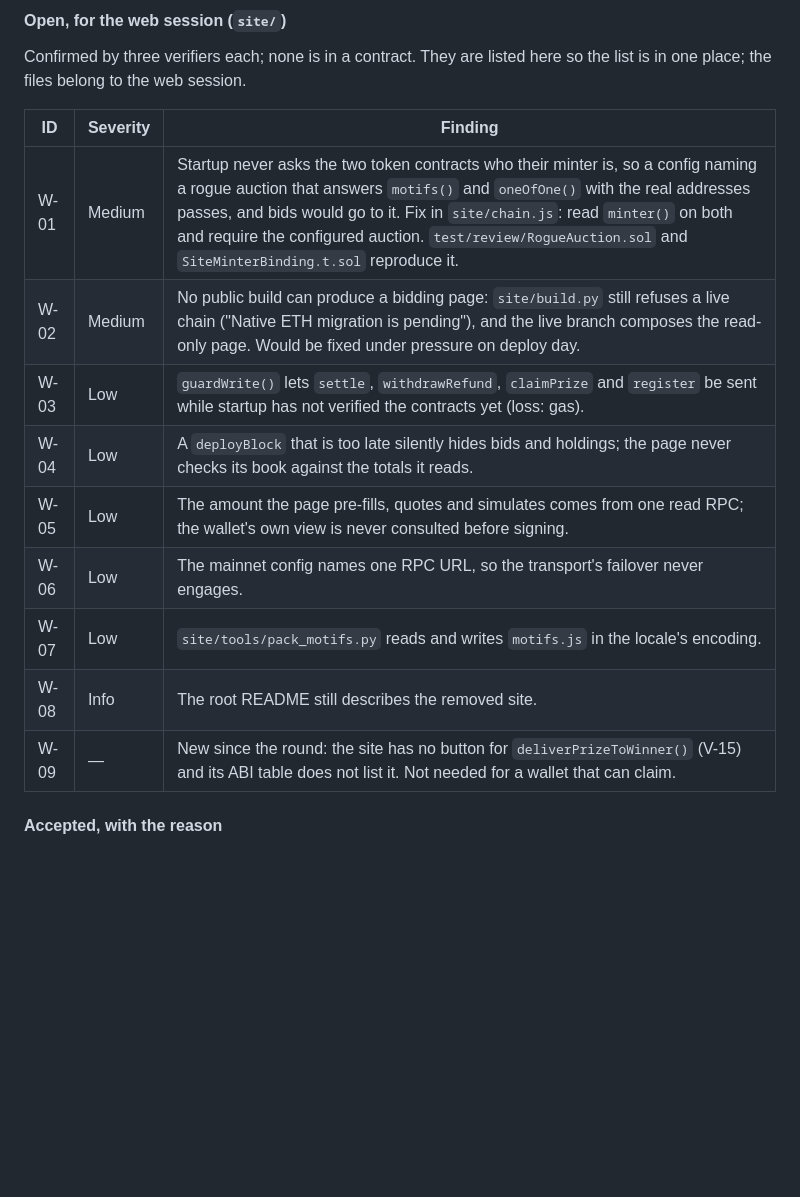
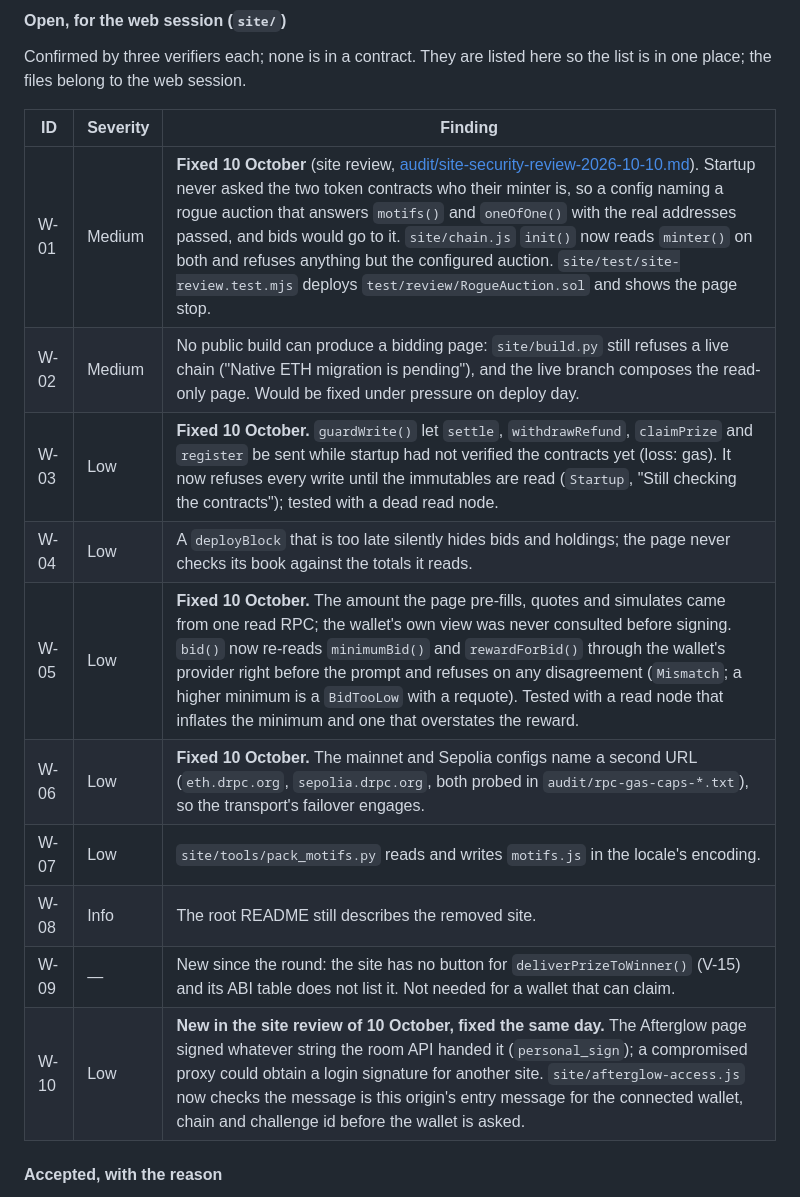
Before and after one commit to orkhanart/kilim-contracts, a Markdown page: AUDIT.md, the part around the change. Rendered like a GitHub page; blank space fills up the shorter version.

```diff
--- a/AUDIT.md
+++ b/AUDIT.md
@@ -379,15 +379,16 @@ Confirmed by three verifiers each; none is in a contract. They are listed here s
 
 | ID | Severity | Finding |
 | --- | --- | --- |
-| W-01 | Medium | Startup never asks the two token contracts who their minter is, so a config naming a rogue auction that answers `motifs()` and `oneOfOne()` with the real addresses passes, and bids would go to it. Fix in `site/chain.js`: read `minter()` on both and require the configured auction. `test/review/RogueAuction.sol` and `SiteMinterBinding.t.sol` reproduce it. |
+| W-01 | Medium | **Fixed 10 October** (site review, [audit/site-security-review-2026-10-10.md](audit/site-security-review-2026-10-10.md)). Startup never asked the two token contracts who their minter is, so a config naming a rogue auction that answers `motifs()` and `oneOfOne()` with the real addresses passed, and bids would go to it. `site/chain.js` `init()` now reads `minter()` on both and refuses anything but the configured auction. `site/test/site-review.test.mjs` deploys `test/review/RogueAuction.sol` and shows the page stop. |
 | W-02 | Medium | No public build can produce a bidding page: `site/build.py` still refuses a live chain ("Native ETH migration is pending"), and the live branch composes the read-only page. Would be fixed under pressure on deploy day. |
-| W-03 | Low | `guardWrite()` lets `settle`, `withdrawRefund`, `claimPrize` and `register` be sent while startup has not verified the contracts yet (loss: gas). |
+| W-03 | Low | **Fixed 10 October.** `guardWrite()` let `settle`, `withdrawRefund`, `claimPrize` and `register` be sent while startup had not verified the contracts yet (loss: gas). It now refuses every write until the immutables are read (`Startup`, "Still checking the contracts"); tested with a dead read node. |
 | W-04 | Low | A `deployBlock` that is too late silently hides bids and holdings; the page never checks its book against the totals it reads. |
-| W-05 | Low | The amount the page pre-fills, quotes and simulates comes from one read RPC; the wallet's own view is never consulted before signing. |
-| W-06 | Low | The mainnet config names one RPC URL, so the transport's failover never engages. |
+| W-05 | Low | **Fixed 10 October.** The amount the page pre-fills, quotes and simulates came from one read RPC; the wallet's own view was never consulted before signing. `bid()` now re-reads `minimumBid()` and `rewardForBid()` through the wallet's provider right before the prompt and refuses on any disagreement (`Mismatch`; a higher minimum is a `BidTooLow` with a requote). Tested with a read node that inflates the minimum and one that overstates the reward. |
+| W-06 | Low | **Fixed 10 October.** The mainnet and Sepolia configs name a second URL (`eth.drpc.org`, `sepolia.drpc.org`, both probed in `audit/rpc-gas-caps-*.txt`), so the transport's failover engages. |
 | W-07 | Low | `site/tools/pack_motifs.py` reads and writes `motifs.js` in the locale's encoding. |
 | W-08 | Info | The root README still describes the removed site. |
 | W-09 | — | New since the round: the site has no button for `deliverPrizeToWinner()` (V-15) and its ABI table does not list it. Not needed for a wallet that can claim. |
+| W-10 | Low | **New in the site review of 10 October, fixed the same day.** The Afterglow page signed whatever string the room API handed it (`personal_sign`); a compromised proxy could obtain a login signature for another site. `site/afterglow-access.js` now checks the message is this origin's entry message for the connected wallet, chain and challenge id before the wallet is asked. |
 
 #### Accepted, with the reason
 
```
Also changed, not shown: audit/site-security-review-2026-10-10.md (added, +193 -0 lines).
